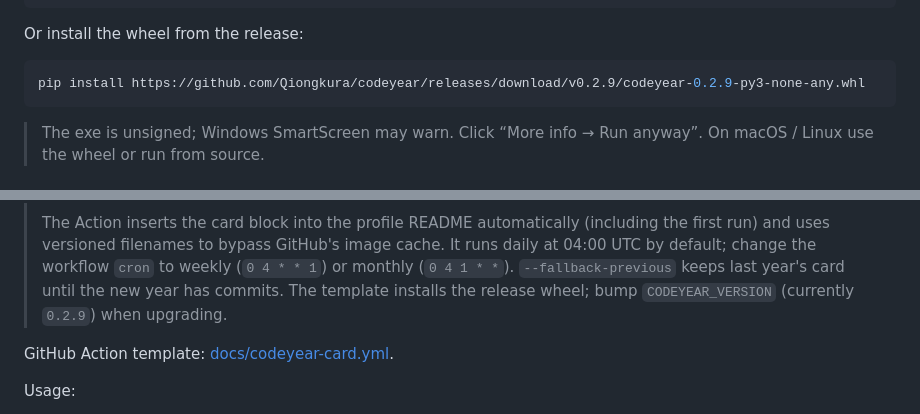
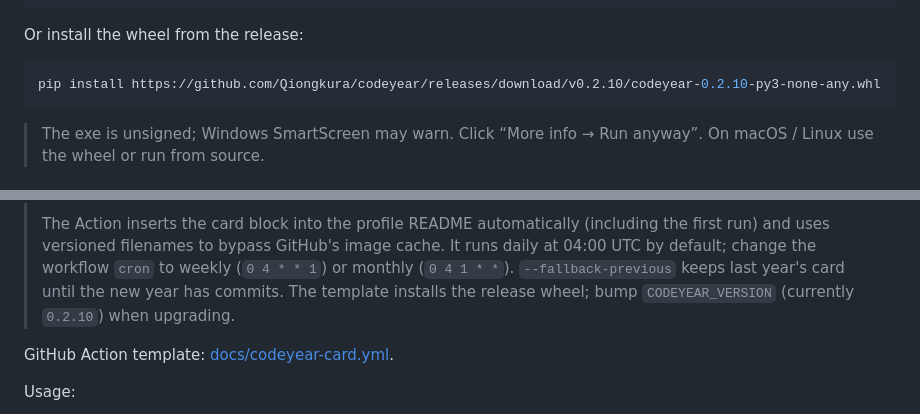
Before and after one commit to Qiongkura/codeyear, a Markdown page: README.en.md, 2 parts joined by grey strips. Rendered like a GitHub page.

````diff
--- a/README.en.md
+++ b/README.en.md
@@ -34,7 +34,7 @@ codeyear
 Or install the wheel from the release:
 
 ```bash
-pip install https://github.com/Qiongkura/codeyear/releases/download/v0.2.9/codeyear-0.2.9-py3-none-any.whl
+pip install https://github.com/Qiongkura/codeyear/releases/download/v0.2.10/codeyear-0.2.10-py3-none-any.whl
 ```
 
 > The exe is unsigned; Windows SmartScreen may warn. Click “More info → Run anyway”.
@@ -156,7 +156,7 @@ If you only have Cloudflare, expose the local service with a tunnel:
 > daily at 04:00 UTC by default; change the workflow `cron` to weekly (`0 4 * * 1`)
 > or monthly (`0 4 1 * *`). `--fallback-previous` keeps last year's card until the
 > new year has commits. The template installs the release wheel; bump
-> `CODEYEAR_VERSION` (currently `0.2.9`) when upgrading.
+> `CODEYEAR_VERSION` (currently `0.2.10`) when upgrading.
 
 GitHub Action template: [docs/codeyear-card.yml](docs/codeyear-card.yml).
 
````
Also changed, not shown: other parts of README.en.md (+3 -3 lines), README.md (+5 -5 lines), docs/report-preview.png, docs/sample-long.png, docs/sample.png, 11 other files.
